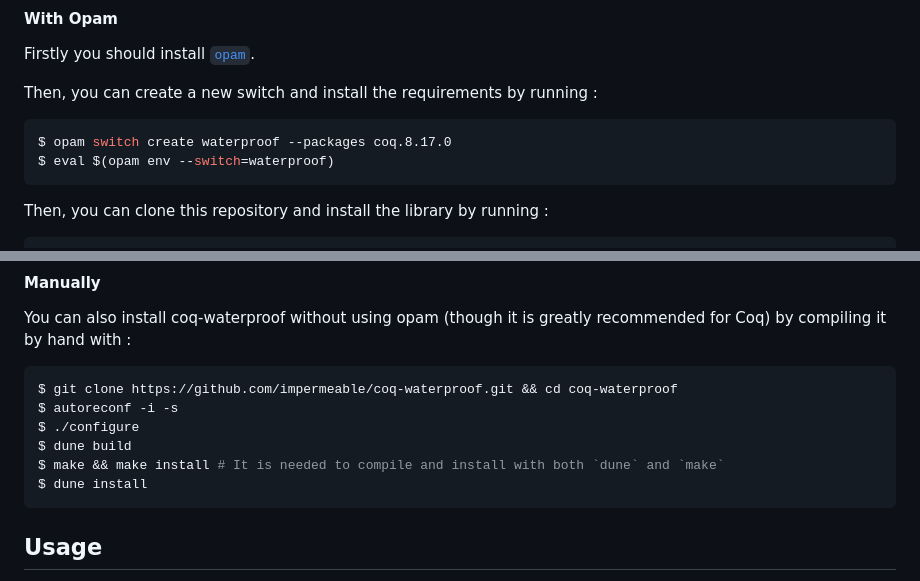
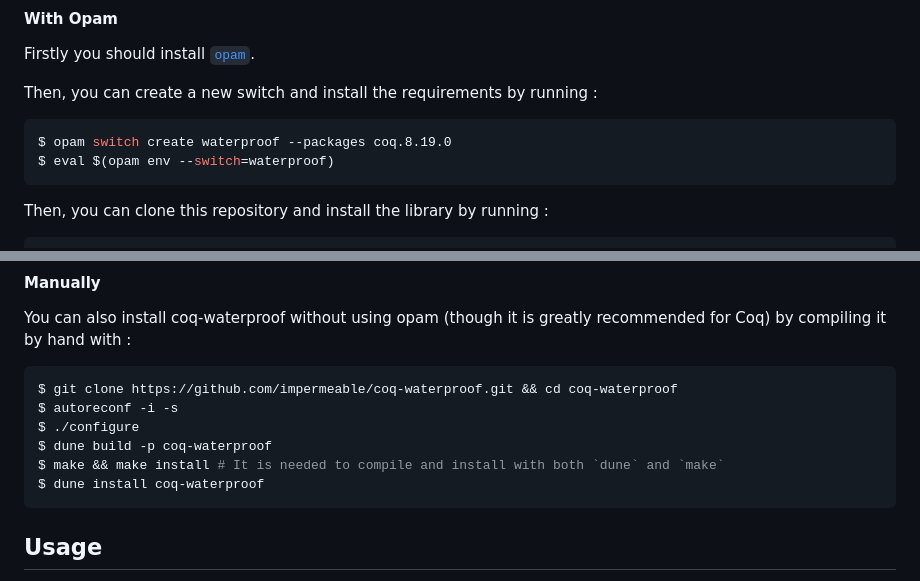
Before and after one commit to impermeable/coq-waterproof, a Markdown page: README.md, 2 parts joined by grey strips. Drawn GitHub-style.

````diff
--- a/README.md
+++ b/README.md
@@ -23,7 +23,7 @@ Firstly you should install [`opam`](https://opam.ocaml.org/).
 Then, you can create a new switch and install the requirements by running :
 
 ```bash
-$ opam switch create waterproof --packages coq.8.17.0
+$ opam switch create waterproof --packages coq.8.19.0
 $ eval $(opam env --switch=waterproof)
 ```
 
@@ -44,9 +44,9 @@ You can also install coq-waterproof without using opam (though it is greatly rec
 $ git clone https://github.com/impermeable/coq-waterproof.git && cd coq-waterproof
 $ autoreconf -i -s
 $ ./configure
-$ dune build
+$ dune build -p coq-waterproof
 $ make && make install # It is needed to compile and install with both `dune` and `make`
-$ dune install
+$ dune install coq-waterproof
 ```
 
 ## Usage
````
